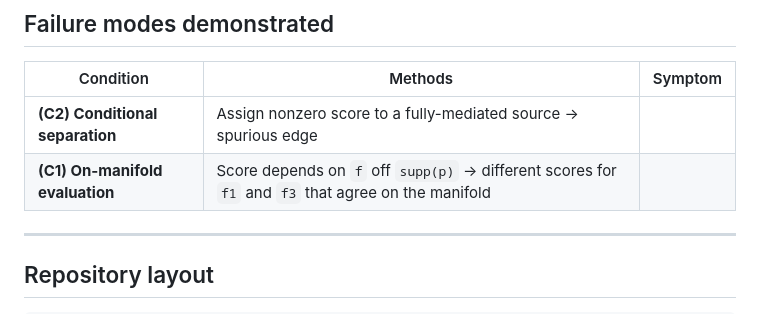
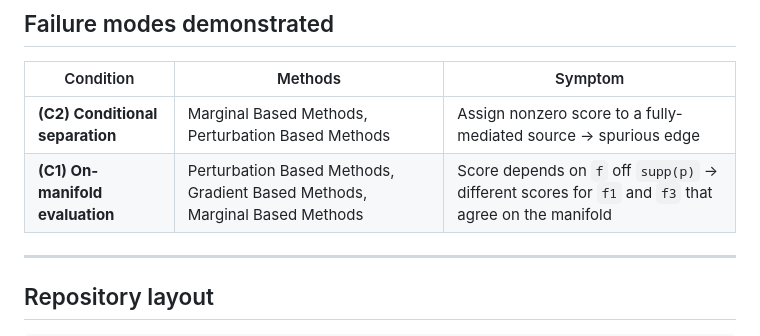
Before and after one commit to AmTuTi1999/FMIBAMGTSE, a Markdown page: README.md, the part around the change. Drawn GitHub-style.

```diff
--- a/README.md
+++ b/README.md
@@ -7,8 +7,8 @@ Empirical demonstration of the two failure modes the theory predicts, and that a
 
 | Condition | Methods | Symptom |
 |-----------|---------|---------|
-| **(C2) Conditional separation** | Assign nonzero score to a fully-mediated source → spurious edge |
-| **(C1) On-manifold evaluation** | Score depends on `f` off `supp(p)` → different scores for `f1` and `f3` that agree on the manifold |
+| **(C2) Conditional separation** |Marginal Based Methods, Perturbation Based Methods| Assign nonzero score to a fully-mediated source → spurious edge |
+| **(C1) On-manifold evaluation** |Perturbation Based Methods, Gradient Based Methods, Marginal Based Methods| Score depends on `f` off `supp(p)` → different scores for `f1` and `f3` that agree on the manifold |
 
 
 ---
```
